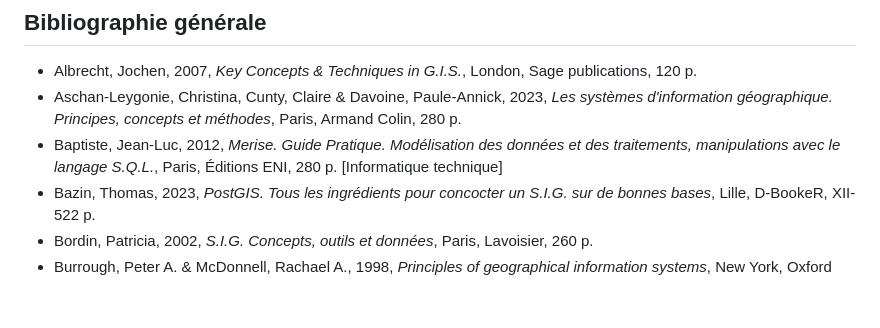
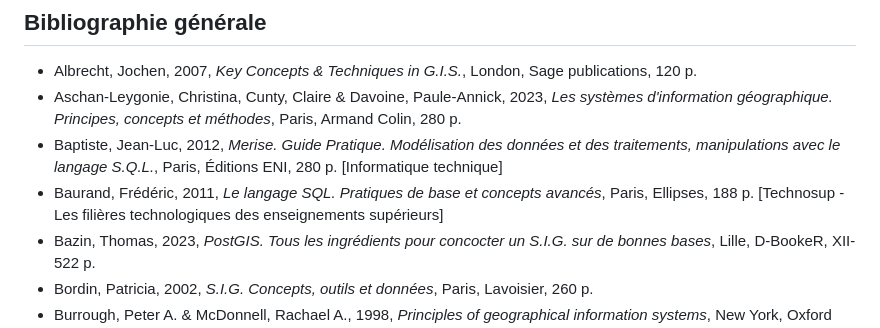
Before and after one commit to MaximeForriez/Sorbonne-Geomatique-L2, a Markdown page: README.md, the part around the change. GitHub-like rendering; blank space fills up the shorter version.

Commit message:
docs:corrections of the README file

```diff
--- a/README.md
+++ b/README.md
@@ -66,6 +66,7 @@ Le plan du cours a été compacté, car les séances du 1<sup>er</sup> et 8 mai
 - Albrecht, Jochen, 2007, *Key Concepts & Techniques in G.I.S.*, London, Sage publications, 120 p.
 - Aschan-Leygonie, Christina, Cunty, Claire & Davoine, Paule-Annick, 2023, *Les systèmes d'information géographique. Principes, concepts et méthodes*, Paris, Armand Colin, 280 p.
 - Baptiste, Jean-Luc, 2012, *Merise. Guide Pratique. Modélisation des données et des traitements, manipulations avec le langage S.Q.L.*, Paris, Éditions ENI, 280 p. [Informatique technique]
+- Baurand, Frédéric, 2011, *Le langage SQL. Pratiques de base et concepts avancés*, Paris, Ellipses, 188 p. [Technosup - Les filières technologiques des enseignements supérieurs]
 - Bazin, Thomas, 2023, *PostGIS. Tous les ingrédients pour concocter un S.I.G. sur de bonnes bases*, Lille, D-BookeR, XII-522 p.
 - Bordin, Patricia, 2002, *S.I.G. Concepts, outils et données*, Paris, Lavoisier, 260 p.
 - Burrough, Peter A. & McDonnell, Rachael A., 1998, *Principles of geographical information systems*, New York, Oxford University Press, XIV-334 p.
```
